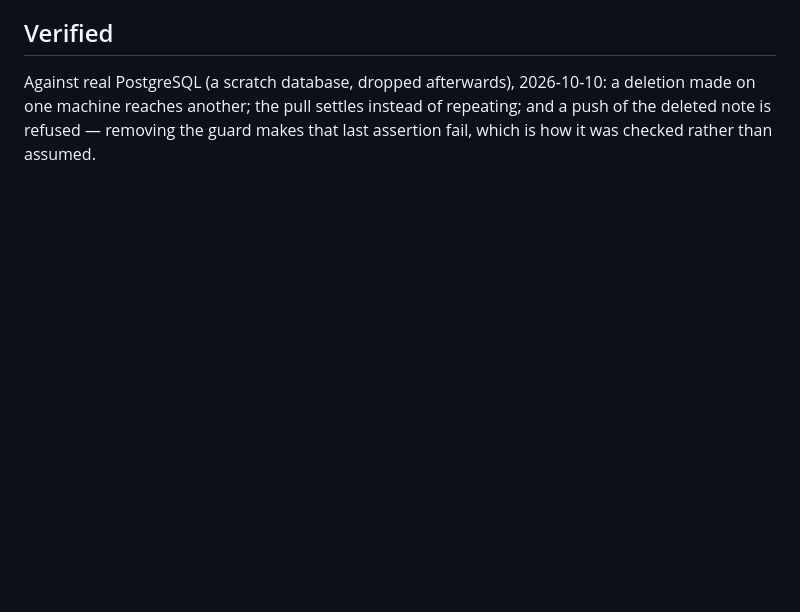
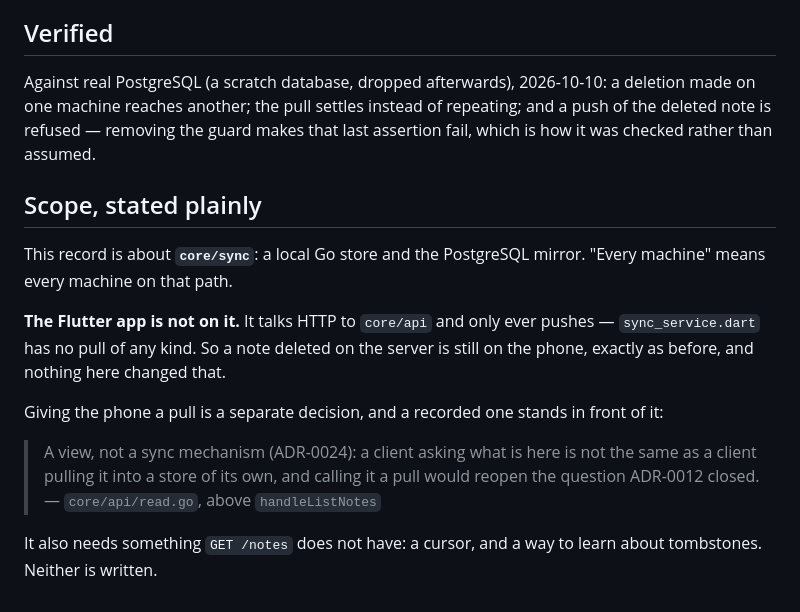
Before and after one commit to forgeprint/evomem, a Markdown page: docs/adr/0033-the-mirror-keeps-tombstones.md, the part around the change. GitHub-like rendering; blank space fills up the shorter version.

```diff
--- a/docs/adr/0033-the-mirror-keeps-tombstones.md
+++ b/docs/adr/0033-the-mirror-keeps-tombstones.md
@@ -108,3 +108,24 @@ a deletion made on one machine reaches another; the pull settles instead of
 repeating; and a push of the deleted note is refused — removing the guard
 makes that last assertion fail, which is how it was checked rather than
 assumed.
+
+## Scope, stated plainly
+
+This record is about **`core/sync`**: a local Go store and the PostgreSQL
+mirror. "Every machine" means every machine on that path.
+
+**The Flutter app is not on it.** It talks HTTP to `core/api` and only ever
+pushes — `sync_service.dart` has no pull of any kind. So a note deleted on the
+server is still on the phone, exactly as before, and nothing here changed
+that.
+
+Giving the phone a pull is a separate decision, and a recorded one stands in
+front of it:
+
+> A view, not a sync mechanism (ADR-0024): a client asking what is here is
+> not the same as a client pulling it into a store of its own, and calling it
+> a pull would reopen the question ADR-0012 closed.
+> — `core/api/read.go`, above `handleListNotes`
+
+It also needs something `GET /notes` does not have: a cursor, and a way to
+learn about tombstones. Neither is written.
```
Also changed, not shown: docs/durum.md (+21 -8 lines), docs/ilerleme.md (+9 -0 lines).
